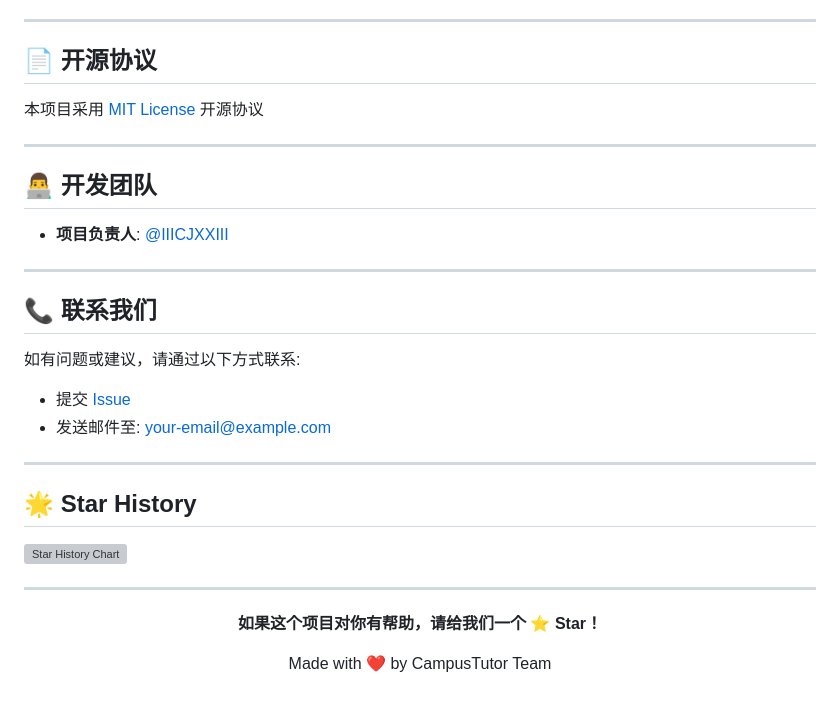
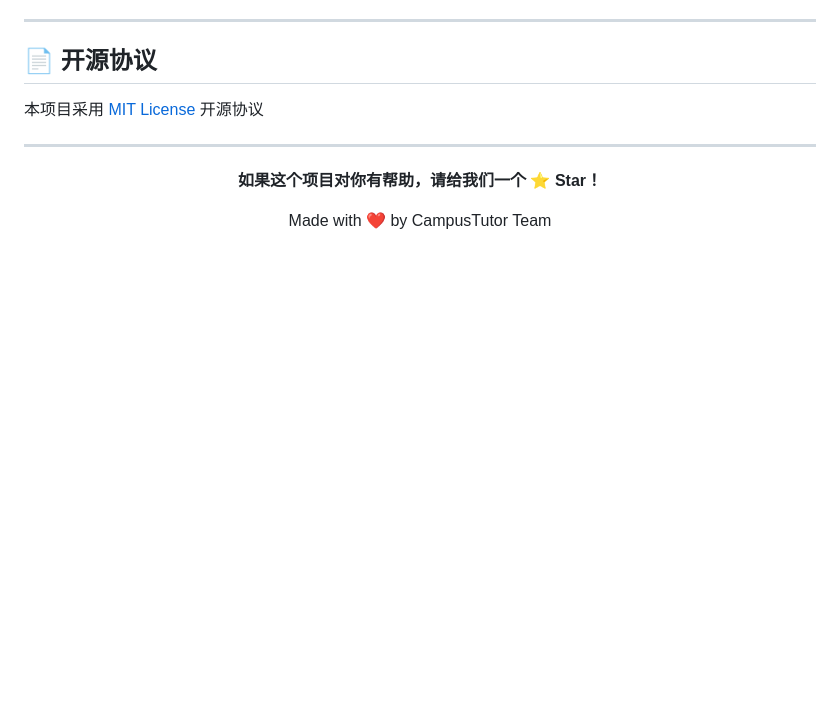
Before and after one commit to IIICJXXIII/CampusTutor, a Markdown page: README.md, the part around one of its changes. GitHub-like rendering; blank space fills up the shorter version; grey boxes are pictures that could not be loaded.

Commit message:
Update README.md for badge corrections and cleanup
Fixed badge links and removed team contact section.

```diff
--- a/README.md
+++ b/README.md
@@ -383,26 +383,6 @@ npm run build
 
 ---
 
-## 👨‍💻 开发团队
-
-- **项目负责人**: [@IIICJXXIII](https://github.com/IIICJXXIII)
-
----
-
-## 📞 联系我们
-
-如有问题或建议，请通过以下方式联系:
-
-- 提交 [Issue](https://github.com/IIICJXXIII/CampusTuor/issues)
-- 发送邮件至:  your-email@example.com
-
----
-
-## 🌟 Star History
-
-[![Star History Chart](https://api.star-history.com/svg?repos=IIICJXXIII/CampusTutor&type=Date)](https://star-history.com/#IIICJXXIII/CampusTutor&Date)
-
----
 
 <div align="center">
 
```
Also changed, not shown: other parts of README.md (+2 -2 lines).
